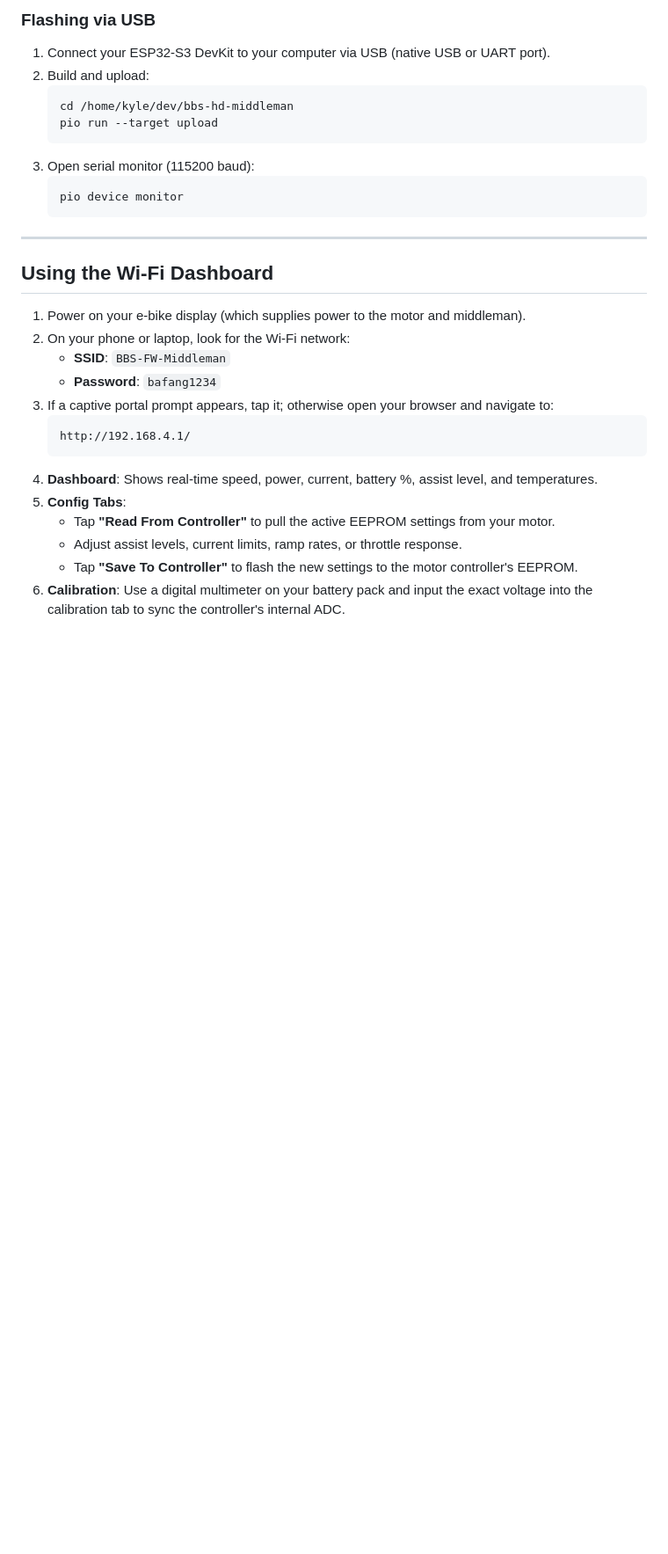
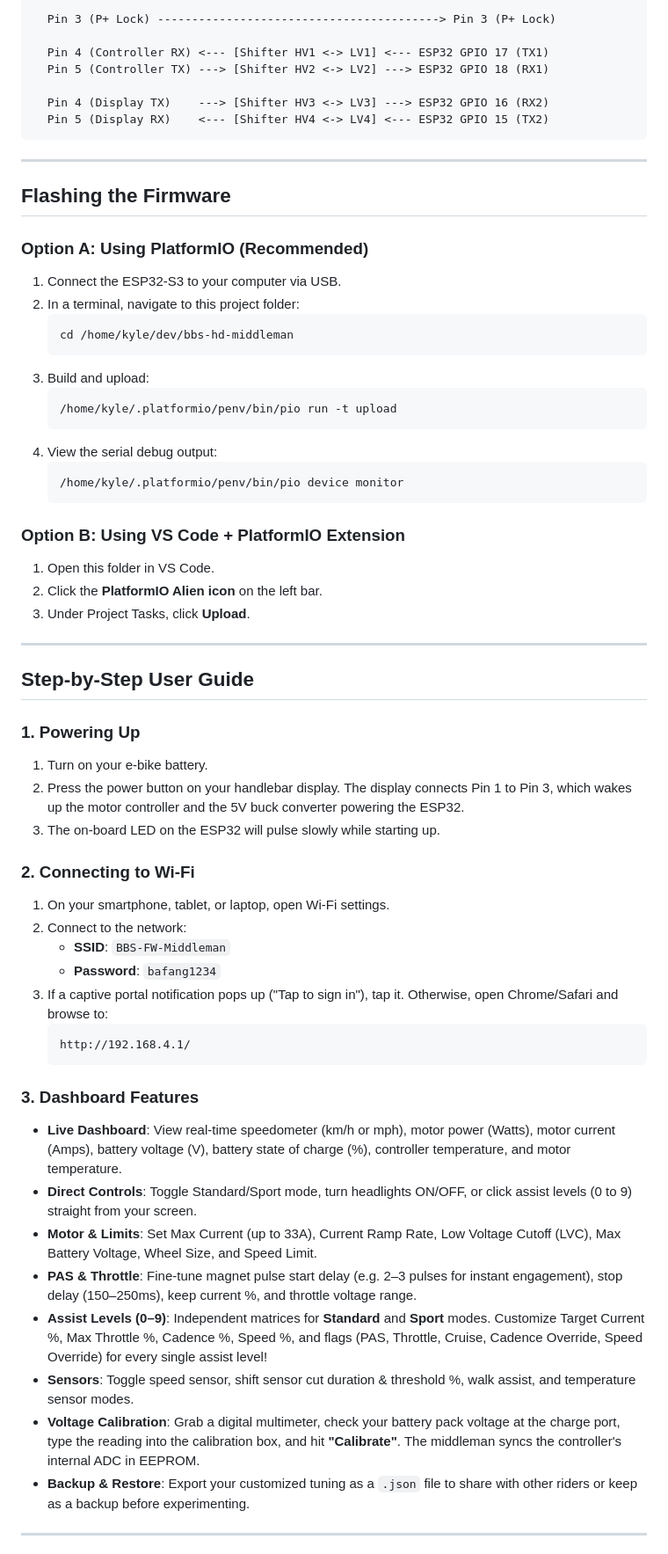
Before and after one commit to kylejw1/bbs-hd-middleman, a Markdown page: README.md, the part around one of its changes. Shown at 88% size. Rendered like a GitHub page; blank space fills up the shorter version.

Commit message:
Add human-focused README and AGENTS handoff file

````diff
--- a/README.md
+++ b/README.md
@@ -131,31 +128,67 @@ CONTROLLER_RX -> 18 -| [11]                             [34] |- GPIO 37
 
-### Flashing via USB
-1. Connect your ESP32-S3 DevKit to your computer via USB (native USB or UART port).
-2. Build and upload:
-   ```bash
-   cd /home/kyle/dev/bbs-hd-middleman
-   pio run --target upload
-   ```
-3. Open serial monitor (115200 baud):
-   ```bash
-   pio device monitor
-   ```
+  Pin 3 (P+ Lock) -----------------------------------------> Pin 3 (P+ Lock)
+
+  Pin 4 (Controller RX) <--- [Shifter HV1 <-> LV1] <--- ESP32 GPIO 17 (TX1)
+  Pin 5 (Controller TX) ---> [Shifter HV2 <-> LV2] ---> ESP32 GPIO 18 (RX1)
+
+  Pin 4 (Display TX)    ---> [Shifter HV3 <-> LV3] ---> ESP32 GPIO 16 (RX2)
+  Pin 5 (Display RX)    <--- [Shifter HV4 <-> LV4] <--- ESP32 GPIO 15 (TX2)
+```
 
 ---
 
-## Using the Wi-Fi Dashboard
+## Flashing the Firmware
 
-1. Power on your e-bike display (which supplies power to the motor and middleman).
-2. On your phone or laptop, look for the Wi-Fi network:
-   - **SSID**: `BBS-FW-Middleman`
-   - **Password**: `bafang1234`
-3. If a captive portal prompt appears, tap it; otherwise open your browser and navigate to:
+### Option A: Using PlatformIO (Recommended)
+
+1. Connect the ESP32-S3 to your computer via USB.
+2. In a terminal, navigate to this project folder:
+   ```bash
+   cd /home/kyle/dev/bbs-hd-middleman
+   ```
+3. Build and upload:
+   ```bash
+   /home/kyle/.platformio/penv/bin/pio run -t upload
+   ```
+4. View the serial debug output:
+   ```bash
+   /home/kyle/.platformio/penv/bin/pio device monitor
+   ```
+
+### Option B: Using VS Code + PlatformIO Extension
+1. Open this folder in VS Code.
+2. Click the **PlatformIO Alien icon** on the left bar.
+3. Under Project Tasks, click **Upload**.
+
+---
+
+## Step-by-Step User Guide
+
+### 1. Powering Up
+1. Turn on your e-bike battery.
+2. Press the power button on your handlebar display. The display connects Pin 1 to Pin 3, which wakes up the motor controller and the 5V buck converter powering the ESP32.
+3. The on-board LED on the ESP32 will pulse slowly while starting up.
+
+### 2. Connecting to Wi-Fi
+1. On your smartphone, tablet, or laptop, open Wi-Fi settings.
+2. Connect to the network:
+   * **SSID**: `BBS-FW-Middleman`
+   * **Password**: `bafang1234`
+3. If a captive portal notification pops up ("Tap to sign in"), tap it. Otherwise, open Chrome/Safari and browse to:
    ```
    http://192.168.4.1/
    ```
-4. **Dashboard**: Shows real-time speed, power, current, battery %, assist level, and temperatures.
-5. **Config Tabs**:
-   - Tap **"Read From Controller"** to pull the active EEPROM settings from your motor.
-   - Adjust assist levels, current limits, ramp rates, or throttle response.
-   - Tap **"Save To Controller"** to flash the new settings to the motor controller's EEPROM.
-6. **Calibration**: Use a digital multimeter on your battery pack and input the exact voltage into the calibration tab to sync the controller's internal ADC.
+
+### 3. Dashboard Features
+
+* **Live Dashboard**: View real-time speedometer (km/h or mph), motor power (Watts), motor current (Amps), battery voltage (V), battery state of charge (%), controller temperature, and motor temperature.
+* **Direct Controls**: Toggle Standard/Sport mode, turn headlights ON/OFF, or click assist levels (0 to 9) straight from your screen.
+* **Motor & Limits**: Set Max Current (up to 33A), Current Ramp Rate, Low Voltage Cutoff (LVC), Max Battery Voltage, Wheel Size, and Speed Limit.
+* **PAS & Throttle**: Fine-tune magnet pulse start delay (e.g. 2–3 pulses for instant engagement), stop delay (150–250ms), keep current %, and throttle voltage range.
+* **Assist Levels (0–9)**: Independent matrices for **Standard** and **Sport** modes. Customize Target Current %, Max Throttle %, Cadence %, Speed %, and flags (PAS, Throttle, Cruise, Cadence Override, Speed Override) for every single assist level!
+* **Sensors**: Toggle speed sensor, shift sensor cut duration & threshold %, walk assist, and temperature sensor modes.
+* **Voltage Calibration**: Grab a digital multimeter, check your battery pack voltage at the charge port, type the reading into the calibration box, and hit **"Calibrate"**. The middleman syncs the controller's internal ADC in EEPROM.
+* **Backup & Restore**: Export your customized tuning as a `.json` file to share with other riders or keep as a backup before experimenting.
+
+---
+
````
Also changed, not shown: other parts of README.md (+100 -88 lines), AGENTS.md (added, +170 -0 lines).
